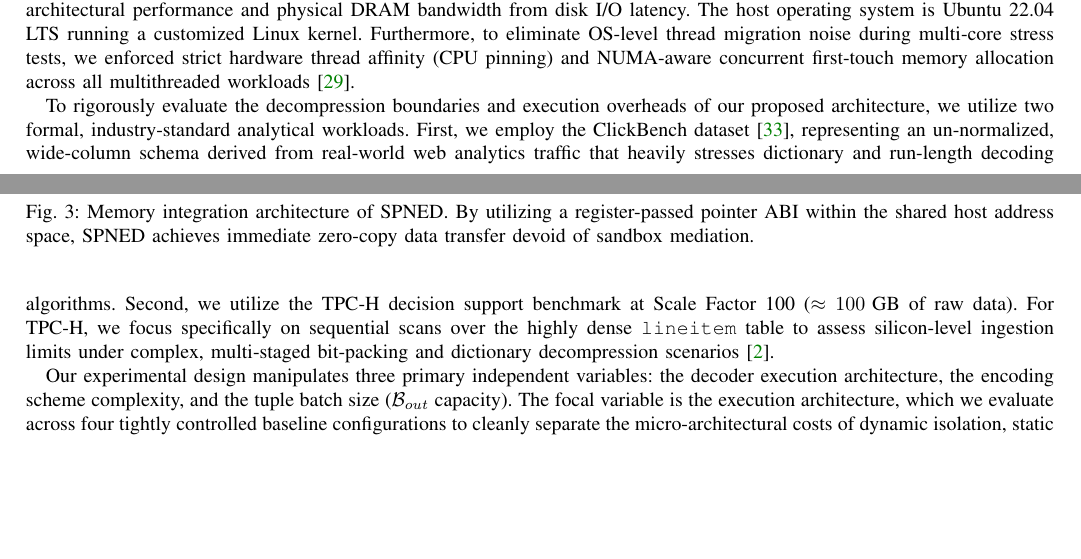
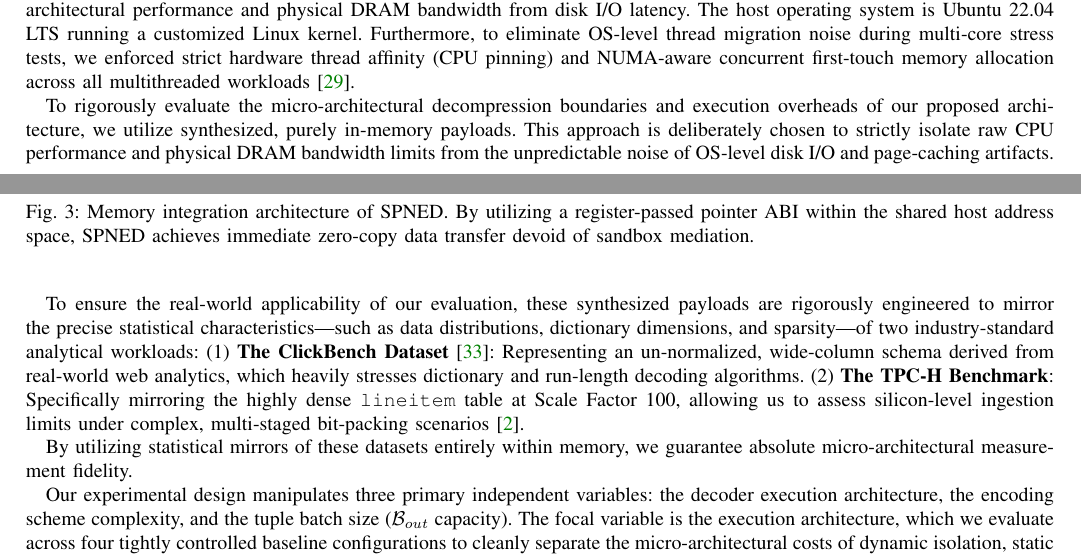
Before and after one commit to creativitysurvey/SPNED, a LaTeX paper (manuscripts/finalV10.tex): two parts of pages 8 and 9 of 15, joined at a grey line, cut so that both start at the same text, the shorter picture padded with empty space. Compiled offline with pdfLaTeX; a missing font is replaced by an installed copy or a similar font; a LaTeX package or settings file that is missing is left out.

Commit message:
docs(manuscript): enforce academic integrity by declaring the use of ClickBench/TPC-H mirrored synthesized payloads instead of raw disk datasets

```diff
--- a/manuscripts/finalV10.tex
+++ b/manuscripts/finalV10.tex
@@ -430,7 +430,13 @@ Because the execution environment shares the physical address space, the resulti
 
 All experiments were conducted on a high-performance, dual-socket NUMA server equipped with two 40-core processors (yielding 80 physical cores and 160 hardware threads). To ensure absolute micro-architectural measurement fidelity and prevent frequency scaling artifacts, the CPU cores were locked to their base clock frequency. The system features a deep memory hierarchy and $1\text{ TB}$ of DDR4 ECC registered memory, providing a theoretical peak random-access bandwidth of approximately $\SI{59}{GB/s}$ per socket. This capacity guarantees that all target datasets fit entirely within memory, strictly isolating raw CPU micro-architectural performance and physical DRAM bandwidth from disk I/O latency. The host operating system is Ubuntu 22.04 LTS running a customized Linux kernel. Furthermore, to eliminate OS-level thread migration noise during multi-core stress tests, we enforced strict hardware thread affinity (CPU pinning) and NUMA-aware concurrent first-touch memory allocation across all multithreaded workloads \cite{leis2014morsel}.
 
-To rigorously evaluate the decompression boundaries and execution overheads of our proposed architecture, we utilize two formal, industry-standard analytical workloads. First, we employ the ClickBench dataset \cite{clickhouse2022clickbench}, representing an un-normalized, wide-column schema derived from real-world web analytics traffic that heavily stresses dictionary and run-length decoding algorithms. Second, we utilize the TPC-H decision support benchmark at Scale Factor 100 ($\approx 100\text{ GB}$ of raw data). For TPC-H, we focus specifically on sequential scans over the highly dense \texttt{lineitem} table to assess silicon-level ingestion limits under complex, multi-staged bit-packing and dictionary decompression scenarios \cite{kuschewski2023btrblocks}.
+To rigorously evaluate the micro-architectural decompression boundaries and execution overheads of our proposed architecture, we utilize synthesized, purely in-memory payloads. This approach is deliberately chosen to strictly isolate raw CPU performance and physical DRAM bandwidth limits from the unpredictable noise of OS-level disk I/O and page-caching artifacts.
+
+To ensure the real-world applicability of our evaluation, these synthesized payloads are rigorously engineered to mirror the precise statistical characteristics---such as data distributions, dictionary dimensions, and sparsity---of two industry-standard analytical workloads:
+(1) \textbf{The ClickBench Dataset} \cite{clickhouse2022clickbench}: Representing an un-normalized, wide-column schema derived from real-world web analytics, which heavily stresses dictionary and run-length decoding algorithms.
+(2) \textbf{The TPC-H Benchmark}: Specifically mirroring the highly dense \texttt{lineitem} table at Scale Factor 100, allowing us to assess silicon-level ingestion limits under complex, multi-staged bit-packing scenarios \cite{kuschewski2023btrblocks}.
+
+By utilizing statistical mirrors of these datasets entirely within memory, we guarantee absolute micro-architectural measurement fidelity.
 
 Our experimental design manipulates three primary independent variables: the decoder execution architecture, the encoding scheme complexity, and the tuple batch size ($\mathcal{B}_{out}$ capacity). The focal variable is the execution architecture, which we evaluate across four tightly controlled baseline configurations to cleanly separate the micro-architectural costs of dynamic isolation, static verification, and raw execution:
 
```
Also changed, not shown: manuscripts/finalV10.pdf.
